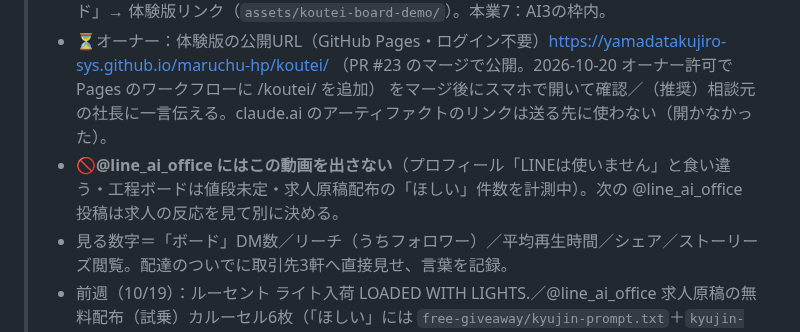
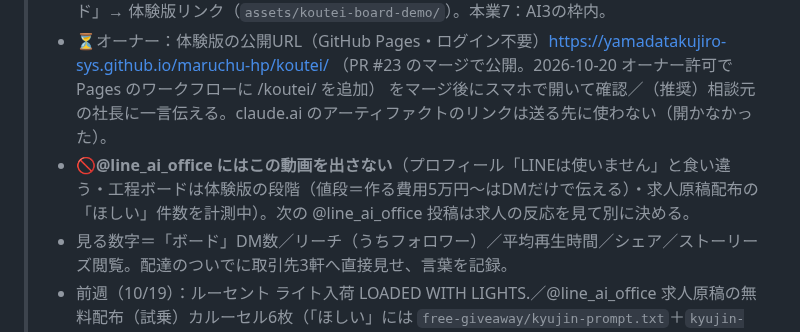
Before and after one commit to yamadatakujiro-sys/maruchu-hp, a Markdown page: ai-office-kit/docs/PROJECT-STATUS.md, the part around the change. Drawn GitHub-style.

```diff
--- a/ai-office-kit/docs/PROJECT-STATUS.md
+++ b/ai-office-kit/docs/PROJECT-STATUS.md
@@ -24,7 +24,7 @@
 > 🗓**今週のインスタ**（2026-10-21更新）：ルーセントの工程ボードリールは**10/21(水)19:30に前倒し**（オーナー判断・Business Suiteで予約）
 > - ✅**@lucent_autoparts：工程ボードの体験版リール WHITEBOARD ON EVERY PHONE.**（`assets/lucent-ai-series/koutei-reel.mp4`＋カバー`koutei-cover.png`＋README「今週の1本」）。素材＝オーナーが撮った「みんなの工程ボード」体験版の画面録画。出口＝DMで「ボード」→ 体験版リンク（`assets/koutei-board-demo/`）。本業7：AI3の枠内。
 > - ⏳オーナー：体験版の公開URL（GitHub Pages・ログイン不要）https://yamadatakujiro-sys.github.io/maruchu-hp/koutei/ （PR #23 のマージで公開。2026-10-20 オーナー許可で Pages のワークフローに /koutei/ を追加） をマージ後にスマホで開いて確認／（推奨）相談元の社長に一言伝える。claude.ai のアーティファクトのリンクは送る先に使わない（開かなかった）。
-> - 🚫**@line_ai_office にはこの動画を出さない**（プロフィール「LINEは使いません」と食い違う・工程ボードは値段未定・求人原稿配布の「ほしい」件数を計測中）。次の @line_ai_office 投稿は求人の反応を見て別に決める。
+> - 🚫**@line_ai_office にはこの動画を出さない**（プロフィール「LINEは使いません」と食い違う・工程ボードは体験版の段階（値段＝作る費用5万円〜はDMだけで伝える）・求人原稿配布の「ほしい」件数を計測中）。次の @line_ai_office 投稿は求人の反応を見て別に決める。
 > - 見る数字＝「ボード」DM数／リーチ（うちフォロワー）／平均再生時間／シェア／ストーリーズ閲覧。配達のついでに取引先3軒へ直接見せ、言葉を記録。
 > - 前週（10/19）：ルーセント ライト入荷 LOADED WITH LIGHTS.／@line_ai_office 求人原稿の無料配布（試乗）カルーセル6枚（「ほしい」には `free-giveaway/kyujin-prompt.txt`＋`kyujin-dm-2/1.png`）。
 > - 10/5 以前は**反応ほぼなし**。アナリスト見立て＝文より**届いていない**（リーチ13.5%・フォロワー外3.8%）→ ストーリーズ共有＋取引先に直接。
```
Also changed, not shown: ai-office-kit/docs/CASE-mochizuki-whiteboard.md (+5 -0 lines), 1 other file.
